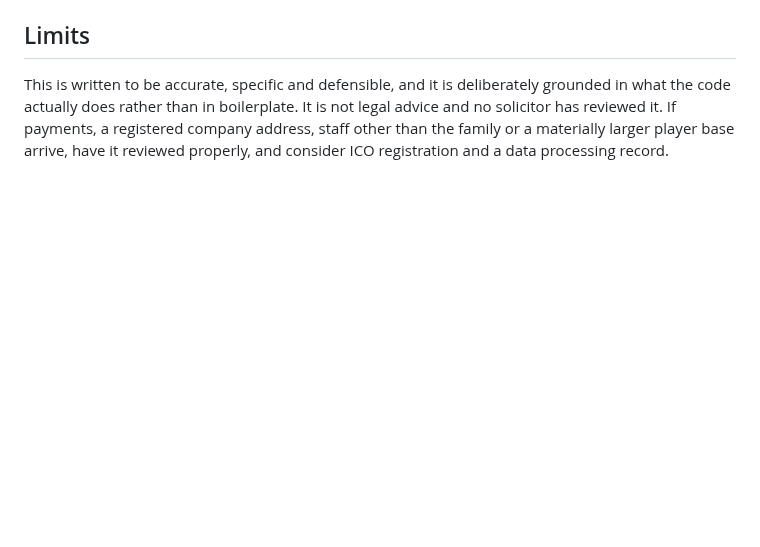
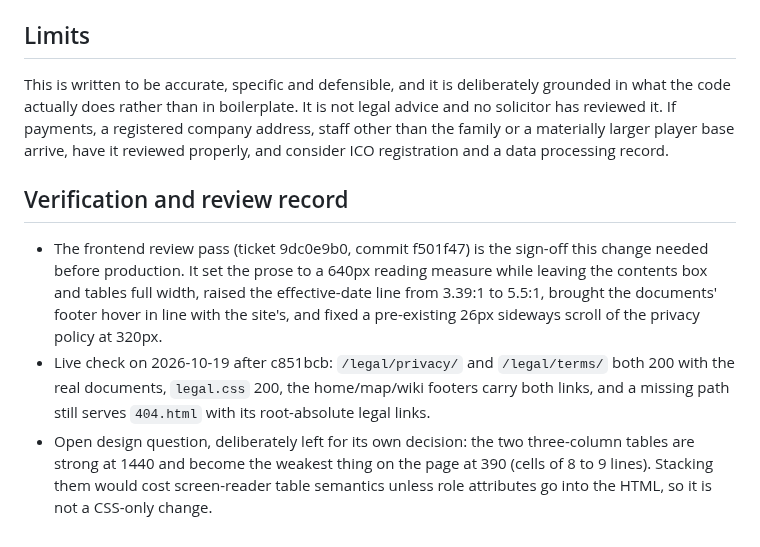
Before and after one commit to Easter-Co-SMP/easter-co-smp.github.io, a Markdown page: doc/legal-pages.md, the part around the change. Drawn GitHub-style; blank space fills up the shorter version.

Commit message:
Record the review sign-off and the live check

```diff
--- a/doc/legal-pages.md
+++ b/doc/legal-pages.md
@@ -92,3 +92,18 @@ in what the code actually does rather than in boilerplate. It is not legal advic
 solicitor has reviewed it. If payments, a registered company address, staff other than
 the family or a materially larger player base arrive, have it reviewed properly, and
 consider ICO registration and a data processing record.
+
+## Verification and review record
+
+- The frontend review pass (ticket 9dc0e9b0, commit f501f47) is the sign-off this
+  change needed before production. It set the prose to a 640px reading measure while
+  leaving the contents box and tables full width, raised the effective-date line from
+  3.39:1 to 5.5:1, brought the documents' footer hover in line with the site's, and
+  fixed a pre-existing 26px sideways scroll of the privacy policy at 320px.
+- Live check on 2026-10-19 after c851bcb: `/legal/privacy/` and `/legal/terms/` both
+  200 with the real documents, `legal.css` 200, the home/map/wiki footers carry both
+  links, and a missing path still serves `404.html` with its root-absolute legal links.
+- Open design question, deliberately left for its own decision: the two three-column
+  tables are strong at 1440 and become the weakest thing on the page at 390 (cells of
+  8 to 9 lines). Stacking them would cost screen-reader table semantics unless role
+  attributes go into the HTML, so it is not a CSS-only change.
```
